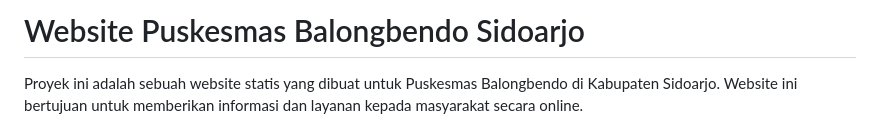
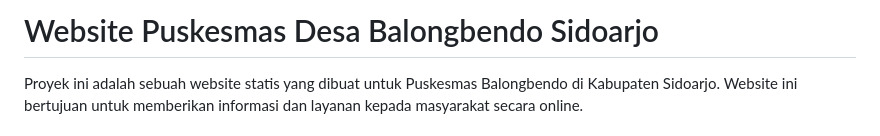
Before and after one commit to haykalaul/Web-Puskesmas.github.io, a Markdown page: README.md, the part around the change. Rendered like a GitHub page.

```diff
--- a/README.md
+++ b/README.md
@@ -1,4 +1,4 @@
-# Website Puskesmas Balongbendo Sidoarjo
+# Website Puskesmas Desa Balongbendo Sidoarjo
 
 Proyek ini adalah sebuah website statis yang dibuat untuk Puskesmas Balongbendo di Kabupaten Sidoarjo. Website ini bertujuan untuk memberikan informasi dan layanan kepada masyarakat secara online.
 
```
